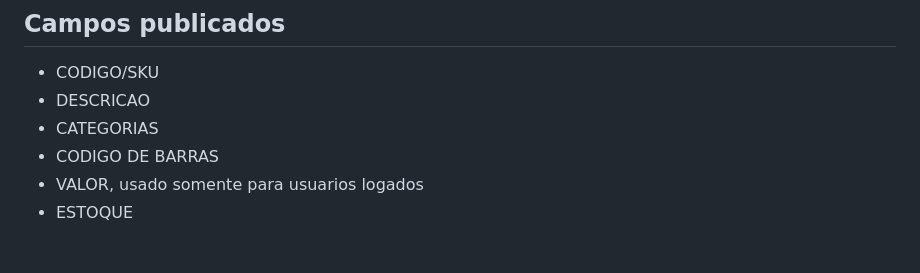
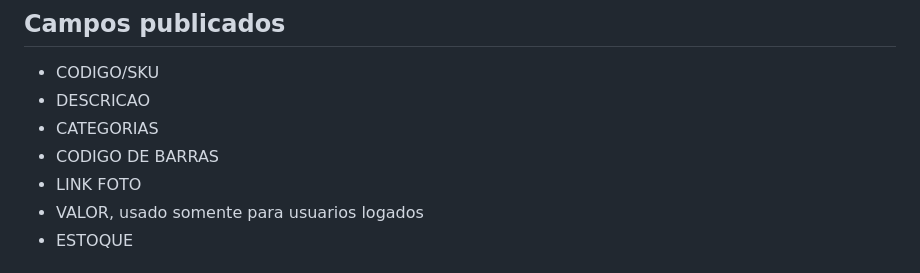
Before and after one commit to limpmixpitanga/CatalogoOnlineLimpMixV2, a Markdown page: README.md, the part around the change. Drawn GitHub-style.

```diff
--- a/README.md
+++ b/README.md
@@ -30,6 +30,7 @@ https://limpmixpitanga.github.io/CatalogoOnlineLimpMixV2/
 - DESCRICAO
 - CATEGORIAS
 - CODIGO DE BARRAS
+- LINK FOTO
 - VALOR, usado somente para usuarios logados
 - ESTOQUE
 
```
